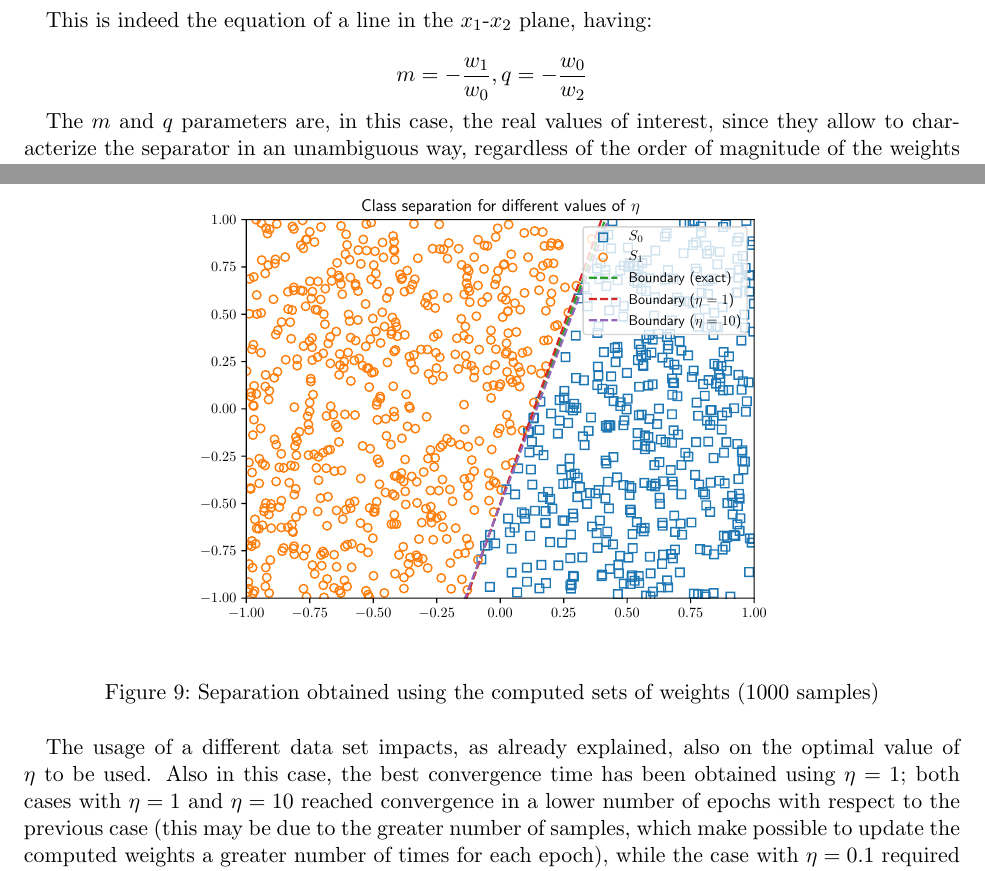
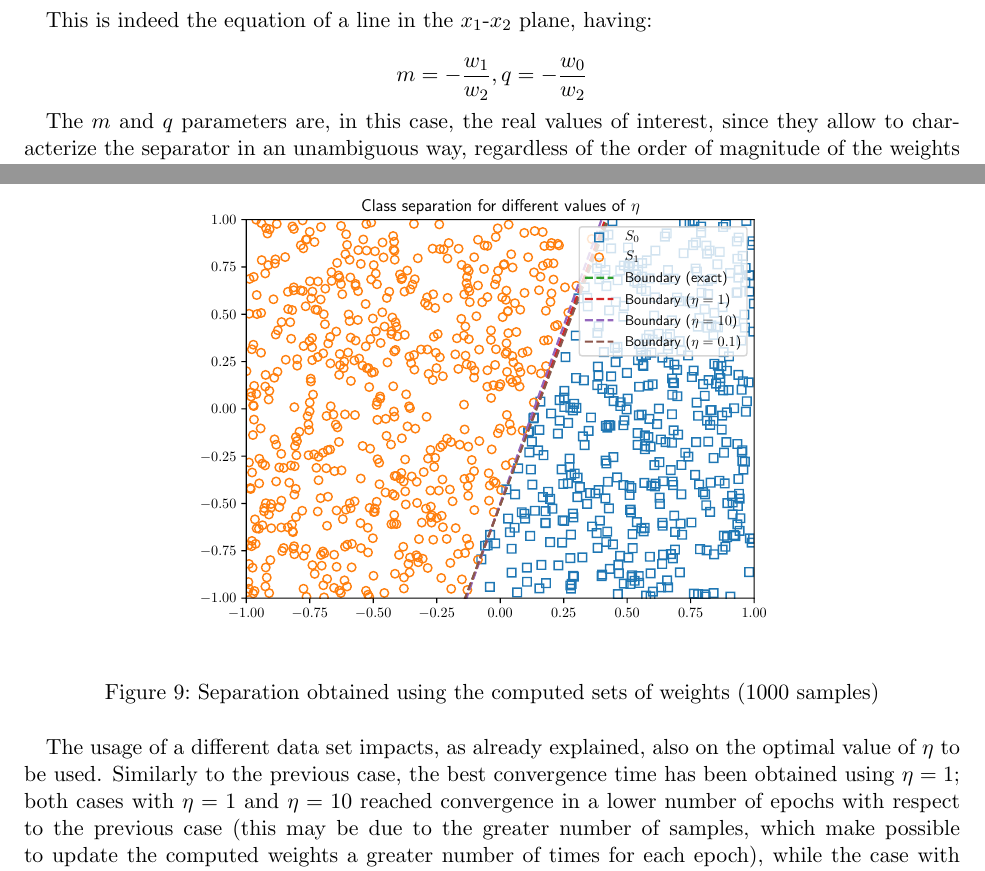
Before and after one commit to mattecora/NN-Labs, a LaTeX problem sheet (hw01/hw1_corain.tex): two parts of pages 10 and 14 of 15, joined at a grey line, cut so that both start at the same text. Compiled offline with pdfLaTeX.

Commit message:
Hw #1: delivered version

```diff
--- a/hw01/hw1_corain.tex
+++ b/hw01/hw1_corain.tex
@@ -366,7 +366,7 @@
 
 This is indeed the equation of a line in the $x_1$-$x_2$ plane, having:
 
-$$ m = -\frac{w_1}{w_0}, q = -\frac{w_0}{w_2} $$
+$$ m = -\frac{w_1}{w_2}, q = -\frac{w_0}{w_2} $$
 
 The $m$ and $q$ parameters are, in this case, the real values of interest, since they allow to characterize the separator in an unambiguous way, regardless of the order of magnitude of the weights computed by the algorithm. If we calculate the values of $m$ and $q$ for all the set of weights, we obtain the result in table \ref{m_q_weights}.
 
@@ -493,7 +493,7 @@
 \label{all_sep_1000}
 \end{figure}
 
-The usage of a different data set impacts, as already explained, also on the optimal value of $\eta$ to be used. Also in this case, the best convergence time has been obtained using $\eta = 1$; both cases with $\eta = 1$ and $\eta = 10$ reached convergence in a lower number of epochs with respect to the previous case (this may be due to the greater number of samples, which make possible to update the computed weights a greater number of times for each epoch), while the case with $\eta = 0.1$ required more epochs than in the previous case. Figure \ref{mclass_per_epoch_1000} shows the misclassification rate per epoch for the three values of $\eta$.
+The usage of a different data set impacts, as already explained, also on the optimal value of $\eta$ to be used. Similarly to the previous case, the best convergence time has been obtained using $\eta = 1$; both cases with $\eta = 1$ and $\eta = 10$ reached convergence in a lower number of epochs with respect to the previous case (this may be due to the greater number of samples, which make possible to update the computed weights a greater number of times for each epoch), while the case with $\eta = 0.1$ required more epochs than in the previous case. Figure \ref{mclass_per_epoch_1000} shows the misclassification rate per epoch for the three values of $\eta$.
 
 \begin{figure}[h]
 \centering
```
Also changed, not shown: hw01/all_sep.pdf, hw01/all_sep_1000.pdf, hw01/hw1_corain.pdf (added), 1 other file.
